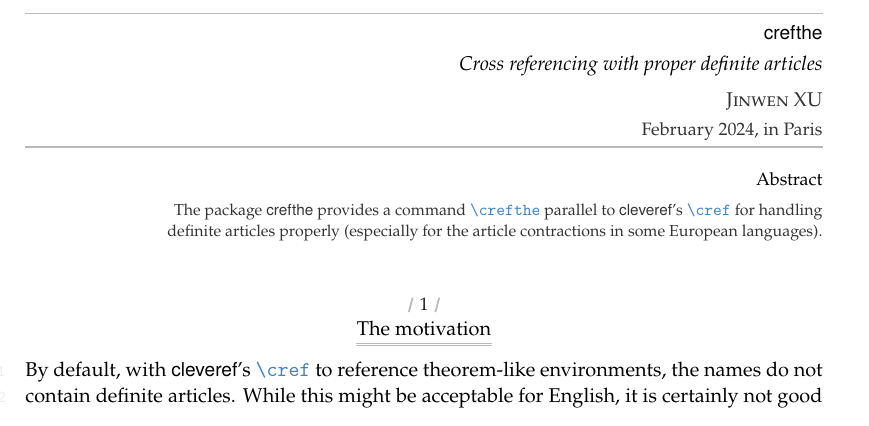
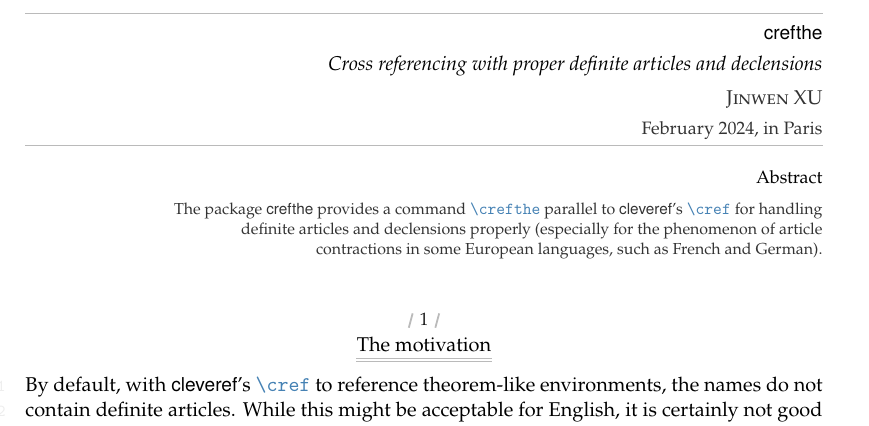
Before and after one commit to Jinwen-XU/crefthe, a LaTeX document (crefthe-doc.tex, which reads crefthe.sty): part of page 1 of 6, cut so that both start at the same text. The pictures show the PDF file crefthe-doc.pdf that the author committed with the source.

Commit message:
Update the description

```diff
--- a/crefthe-doc.tex
+++ b/crefthe-doc.tex
@@ -123,7 +123,7 @@
 \def\PackageVersion{2024/02/24}
 \def\PackageSubVersion{}
 
-\title{\crefthepackage{}\\\smallskip\itshape Cross referencing with proper definite articles}
+\title{\crefthepackage{}\\\smallskip\itshape Cross referencing with proper definite articles and declensions}
 \author{Jinwen XU}
 \thanks{Corresponding to: \texttt{\crefthepackage{} \PackageVersion\PackageSubVersion}}
 \date{\TheDate{\PackageVersion}[only-year-month], in Paris}
@@ -132,7 +132,7 @@
 
 \begin{abstract}
     \raggedleft
-    The package \crefthepackage{} provides a command \lstinline|\crefthe| parallel to \textsf{cleveref}'s \lstinline|\cref| for handling definite articles properly (especially for the article contractions in some European languages).
+    The package \crefthepackage{} provides a command \lstinline|\crefthe| parallel to \textsf{cleveref}'s \lstinline|\cref| for handling definite articles and declensions properly (especially for the phenomenon of article contractions in some European languages, such as French and German).
 \end{abstract}
 
 \section{The motivation}
--- a/crefthe.sty
+++ b/crefthe.sty
@@ -13,7 +13,7 @@
 \ProvidesExplPackage
   {crefthe}
   {2024/02/24} {}
-  {Cross referencing with proper definite articles}
+  {Cross referencing with proper definite articles and declensions}
 
 \keys_define:nn { crefthe }
   {
```
Also changed, not shown: README.md, crefthe-doc.pdf.
